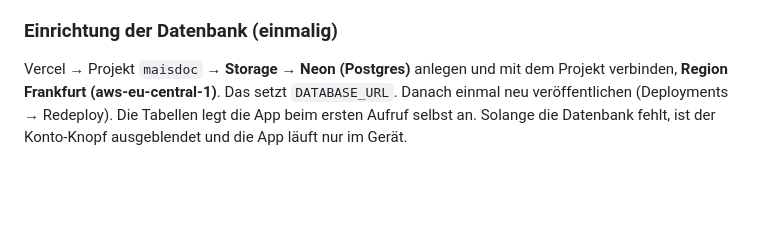
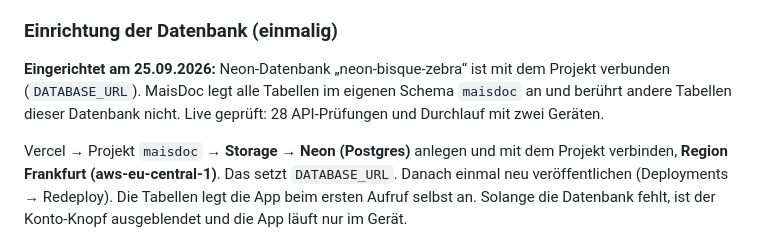
Before and after one commit to blickwinkelflexco/maisdoc, a Markdown page: README.md, the part around the change. GitHub-like rendering; blank space fills up the shorter version.

Commit message:
README: Datenbank eingerichtet und live geprüft
Co-Authored-By: Claude Opus 5.5 <noreply@anthropic.com>
Claude-Session: https://claude.ai/code/session_0118gBhSnFhRA333CLkiyXVF

```diff
--- a/README.md
+++ b/README.md
@@ -48,6 +48,11 @@ oder CDNs gehen. Die Content-Security-Policy in `vercel.json` erlaubt nur die ei
   erzeugt ein Einmal-Passwort und meldet alle Geräte ab. Später: Rücksetzen per E-Mail-Link.
 
 ### Einrichtung der Datenbank (einmalig)
+
+**Eingerichtet am 25.09.2026:** Neon-Datenbank „neon-bisque-zebra“ ist mit dem Projekt verbunden
+(`DATABASE_URL`). MaisDoc legt alle Tabellen im eigenen Schema `maisdoc` an und berührt
+andere Tabellen dieser Datenbank nicht. Live geprüft: 28 API-Prüfungen und Durchlauf mit zwei Geräten.
+
 
 Vercel → Projekt `maisdoc` → **Storage** → **Neon (Postgres)** anlegen und mit dem Projekt
 verbinden, **Region Frankfurt (aws-eu-central-1)**. Das setzt `DATABASE_URL`. Danach einmal neu veröffentlichen (Deployments →
```
